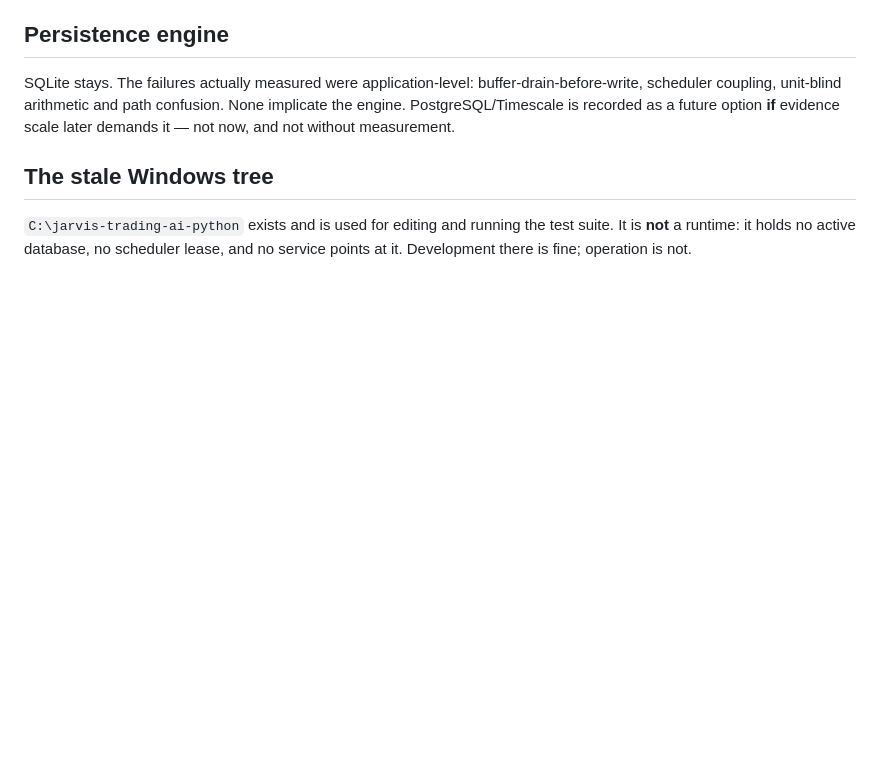
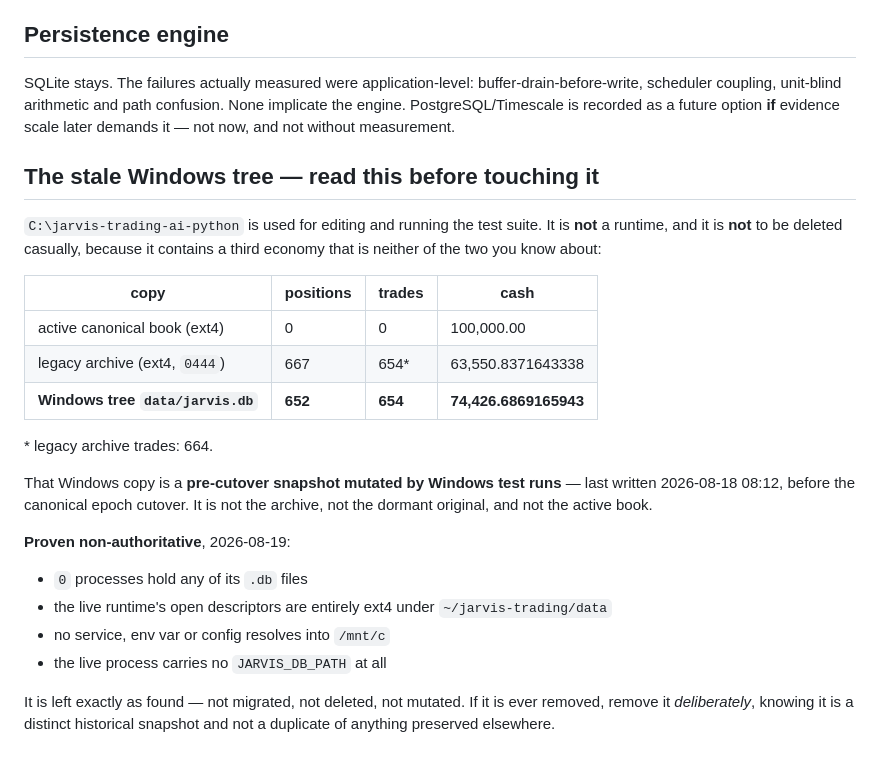
Before and after one commit to jmtibbetts/jarvis-trading, a Markdown page: docs/RUNTIME_ARCHITECTURE.md, the part around the change. GitHub-like rendering; blank space fills up the shorter version.

Commit message:
docs: the Windows tree holds a THIRD economy — document, do not delete
Proving the Windows tree non-authoritative turned up something worth
recording: its data/jarvis.db contains 652 positions / 654 trades / cash
74,426.69, which matches neither the active canonical book (0/0/100,000) nor
the legacy archive (667/664/63,550.84). It is a pre-cutover snapshot mutated
by Windows test runs, last written 2026-08-18 08:12.

Proven non-authoritative rather than assumed: zero processes hold any of its
.db files, the live runtime's descriptors are entirely ext4 under
~/jarvis-trading/data, no service or env var resolves into /mnt/c, and the
live process carries no JARVIS_DB_PATH.

Left exactly as found. Recorded so that if it is ever deleted, that happens
deliberately and in the knowledge that it is a distinct historical snapshot
rather than a duplicate of something already preserved.

Co-Authored-By: Claude Opus 5 <noreply@anthropic.com>

```diff
--- a/docs/RUNTIME_ARCHITECTURE.md
+++ b/docs/RUNTIME_ARCHITECTURE.md
@@ -77,9 +77,33 @@ path confusion. None implicate the engine. PostgreSQL/Timescale is recorded
 as a future option **if** evidence scale later demands it — not now, and not
 without measurement.
 
-## The stale Windows tree
+## The stale Windows tree — read this before touching it
 
-`C:\jarvis-trading-ai-python` exists and is used for editing and running the
-test suite. It is **not** a runtime: it holds no active database, no
-scheduler lease, and no service points at it. Development there is fine;
-operation is not.
+`C:\jarvis-trading-ai-python` is used for editing and running the test
+suite. It is **not** a runtime, and it is **not** to be deleted casually,
+because it contains a third economy that is neither of the two you know
+about:
+
+| copy | positions | trades | cash |
+|---|---|---|---|
+| active canonical book (ext4) | 0 | 0 | 100,000.00 |
+| legacy archive (ext4, `0444`) | 667 | 654* | 63,550.8371643338 |
+| **Windows tree `data/jarvis.db`** | **652** | **654** | **74,426.6869165943** |
+
+\* legacy archive trades: 664.
+
+That Windows copy is a **pre-cutover snapshot mutated by Windows test runs**
+— last written 2026-08-18 08:12, before the canonical epoch cutover. It is
+not the archive, not the dormant original, and not the active book.
+
+**Proven non-authoritative**, 2026-08-19:
+
+- `0` processes hold any of its `.db` files
+- the live runtime's open descriptors are entirely ext4 under
+  `~/jarvis-trading/data`
+- no service, env var or config resolves into `/mnt/c`
+- the live process carries no `JARVIS_DB_PATH` at all
+
+It is left exactly as found — not migrated, not deleted, not mutated. If it
+is ever removed, remove it *deliberately*, knowing it is a distinct
+historical snapshot and not a duplicate of anything preserved elsewhere.
```
